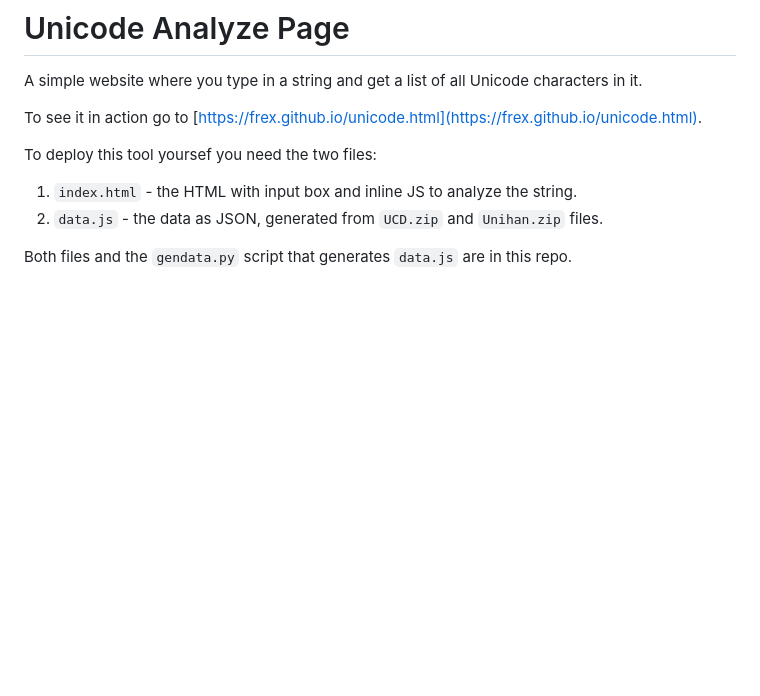
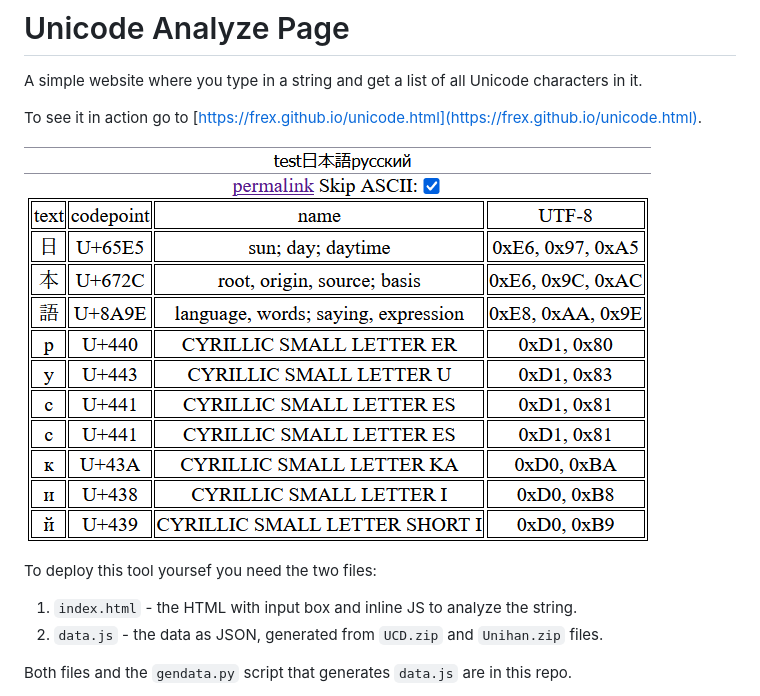
Before and after one commit to FRex/unicode-analyze-page, a Markdown page: README.md, the part around the change. Drawn GitHub-style; pictures changed too: screenshot.png (added); blank space fills up the shorter version.

Commit message:
added a screenshot

```diff
--- a/README.md
+++ b/README.md
@@ -3,6 +3,8 @@
 A simple website where you type in a string and get a list of all Unicode characters in it.
 
 To see it in action go to [https://frex.github.io/unicode.html](https://frex.github.io/unicode.html).
+
+![screenshot.png](screenshot.png)
 
 To deploy this tool yoursef you need the two files:
 1. `index.html` - the HTML with input box and inline JS to analyze the string.
```
